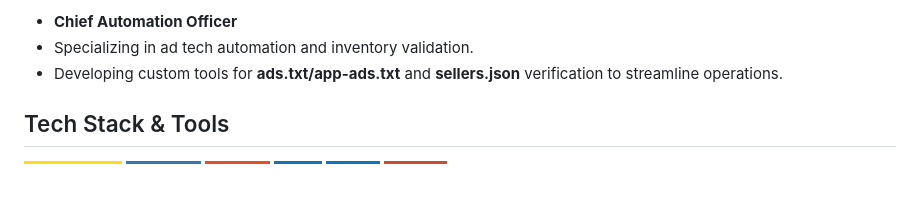
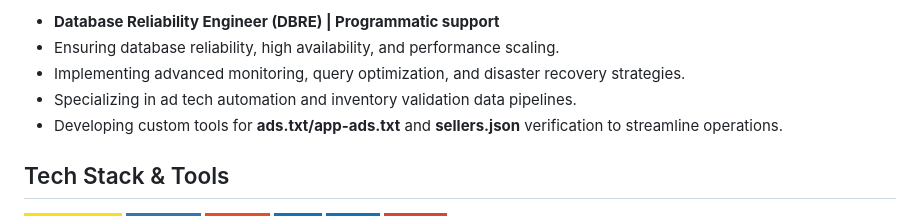
Before and after one commit to OstinUA/OstinUA, a Markdown page: README.md, the part around the change. Drawn GitHub-style; badges without logos; blank space fills up the shorter version.

```diff
--- a/README.md
+++ b/README.md
@@ -1,5 +1,7 @@
-- **Chief Automation Officer**
-- Specializing in ad tech automation and inventory validation.
+- **Database Reliability Engineer (DBRE) | Programmatic support**
+- Ensuring database reliability, high availability, and performance scaling.
+- Implementing advanced monitoring, query optimization, and disaster recovery strategies.
+- Specializing in ad tech automation and inventory validation data pipelines.
 - Developing custom tools for **ads.txt/app-ads.txt** and **sellers.json** verification to streamline operations.
 
 ## Tech Stack & Tools
```
